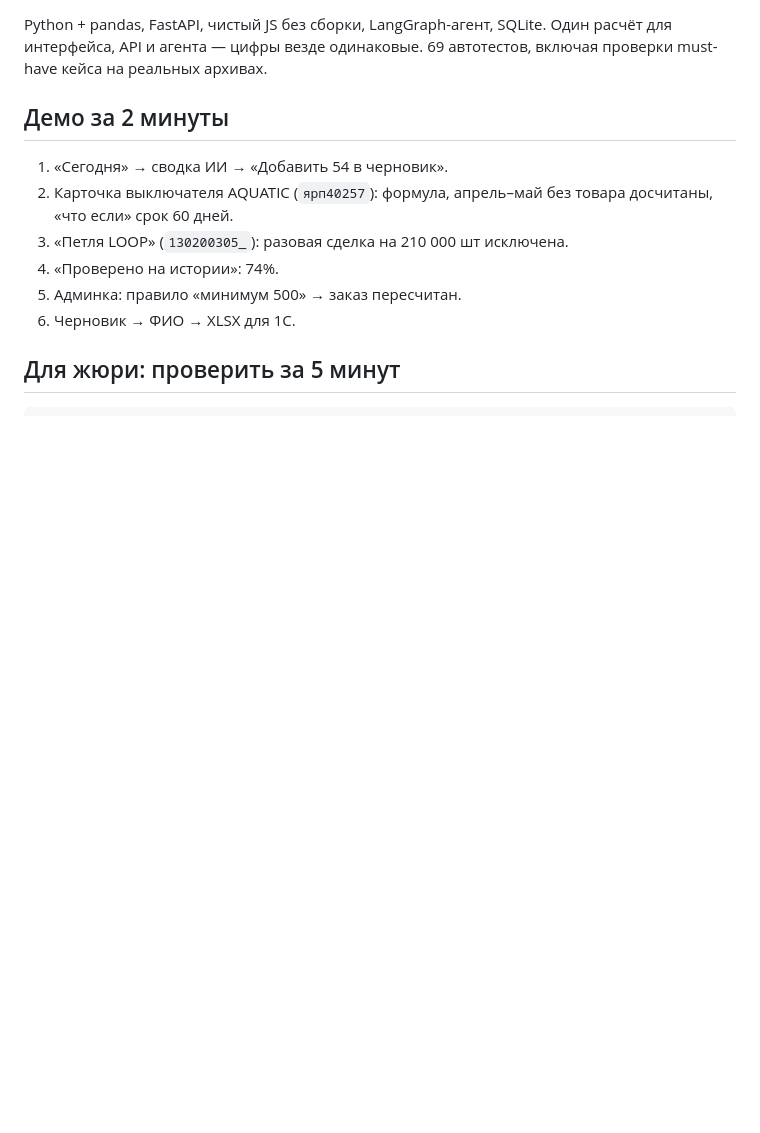
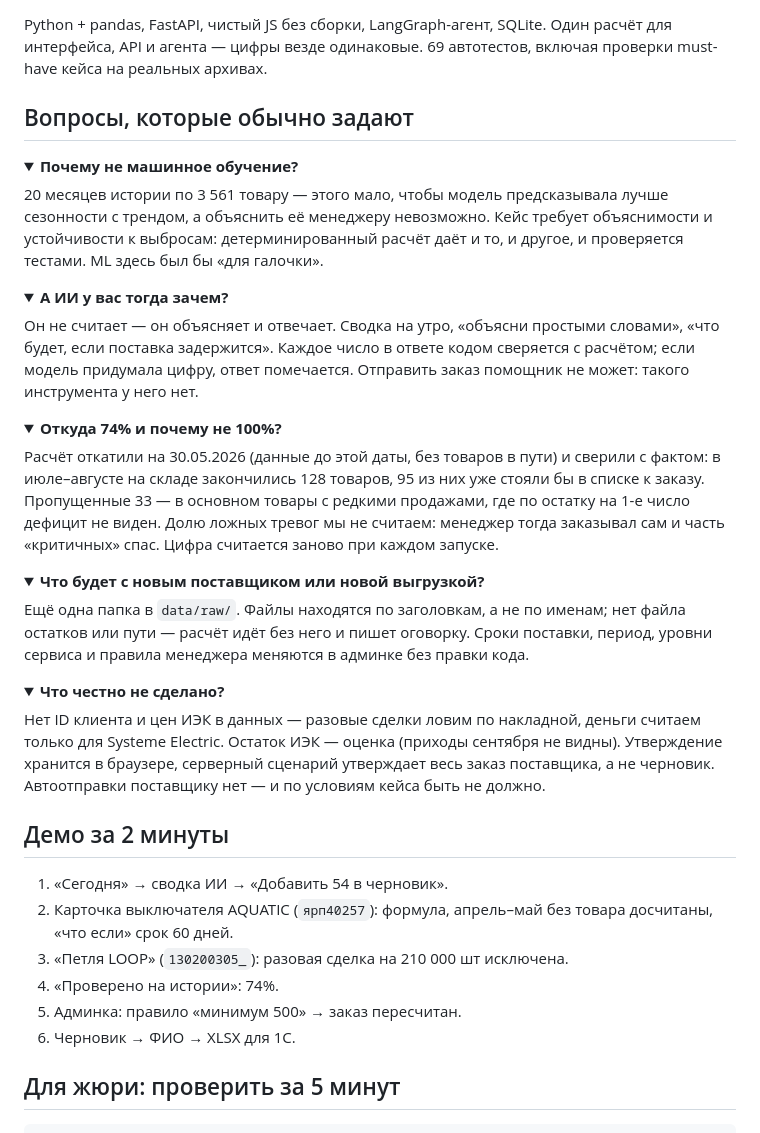
Before and after one commit to BAITC-Hacks/hack-b18950a7-yeahgrinder, a Markdown page: README.md, the part around one of its changes. GitHub-like rendering; folded sections open; blank space fills up the shorter version.

Commit message:
README: before/after on real items, Mermaid pipeline, jury FAQ

```diff
--- a/README.md
+++ b/README.md
@@ -139,6 +153,44 @@
 
 Python + pandas, FastAPI, чистый JS без сборки, LangGraph-агент, SQLite. Один расчёт для интерфейса, API и агента —
 цифры везде одинаковые. 69 автотестов, включая проверки must-have кейса на реальных архивах.
+
+## Вопросы, которые обычно задают
+
+<details>
+<summary><b>Почему не машинное обучение?</b></summary>
+20 месяцев истории по 3 561 товару — этого мало, чтобы модель предсказывала лучше сезонности с трендом, а объяснить
+её менеджеру невозможно. Кейс требует объяснимости и устойчивости к выбросам: детерминированный расчёт даёт и то,
+и другое, и проверяется тестами. ML здесь был бы «для галочки».
+</details>
+
+<details>
+<summary><b>А ИИ у вас тогда зачем?</b></summary>
+Он не считает — он объясняет и отвечает. Сводка на утро, «объясни простыми словами», «что будет, если поставка
+задержится». Каждое число в ответе кодом сверяется с расчётом; если модель придумала цифру, ответ помечается.
+Отправить заказ помощник не может: такого инструмента у него нет.
+</details>
+
+<details>
+<summary><b>Откуда 74% и почему не 100%?</b></summary>
+Расчёт откатили на 30.05.2026 (данные до этой даты, без товаров в пути) и сверили с фактом: в июле–августе на складе
+закончились 128 товаров, 95 из них уже стояли бы в списке к заказу. Пропущенные 33 — в основном товары с редкими
+продажами, где по остатку на 1-е число дефицит не виден. Долю ложных тревог мы не считаем: менеджер тогда заказывал
+сам и часть «критичных» спас. Цифра считается заново при каждом запуске.
+</details>
+
+<details>
+<summary><b>Что будет с новым поставщиком или новой выгрузкой?</b></summary>
+Ещё одна папка в <code>data/raw/</code>. Файлы находятся по заголовкам, а не по именам; нет файла остатков или пути —
+расчёт идёт без него и пишет оговорку. Сроки поставки, период, уровни сервиса и правила менеджера меняются в
+админке без правки кода.
+</details>
+
+<details>
+<summary><b>Что честно не сделано?</b></summary>
+Нет ID клиента и цен ИЭК в данных — разовые сделки ловим по накладной, деньги считаем только для Systeme Electric.
+Остаток ИЭК — оценка (приходы сентября не видны). Утверждение хранится в браузере, серверный сценарий утверждает
+весь заказ поставщика, а не черновик. Автоотправки поставщику нет — и по условиям кейса быть не должно.
+</details>
 
 ## Демо за 2 минуты
 
```
Also changed, not shown: other parts of README.md (+21 -7 lines).
